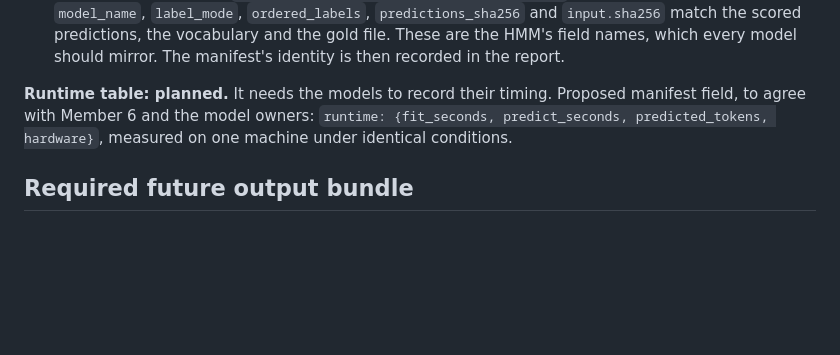
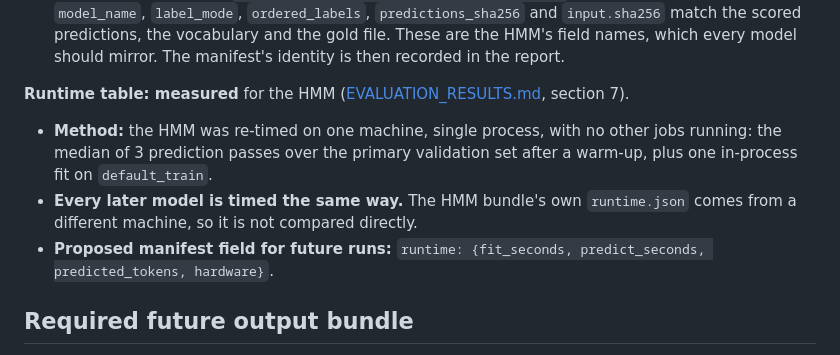
Before and after one commit to Rxd3/RECAP, a Markdown page: docs/EVALUATION_PROTOCOL.md, the part around the change. Rendered like a GitHub page; blank space fills up the shorter version.

```diff
--- a/docs/EVALUATION_PROTOCOL.md
+++ b/docs/EVALUATION_PROTOCOL.md
@@ -162,7 +162,10 @@ talk/document group level where practical; describe dependence and uncertainty.
 - **Error examples:** `errors [--block NAME] [--per-pair K] [--seed S]` counts every wrong position per (gold, predicted) pair. It then draws up to K examples per pair at random with the seed, and writes them as text rebuilt with the gold and with the predicted labels.
 - **Prediction manifest:** `score --manifest predictions.manifest.json` checks that the manifest's `model_name`, `label_mode`, `ordered_labels`, `predictions_sha256` and `input.sha256` match the scored predictions, the vocabulary and the gold file. These are the HMM's field names, which every model should mirror. The manifest's identity is then recorded in the report.
 
-**Runtime table: planned.** It needs the models to record their timing. Proposed manifest field, to agree with Member 6 and the model owners: `runtime: {fit_seconds, predict_seconds, predicted_tokens, hardware}`, measured on one machine under identical conditions.
+**Runtime table: measured** for the HMM ([EVALUATION_RESULTS.md](EVALUATION_RESULTS.md), section 7).
+- **Method:** the HMM was re-timed on one machine, single process, with no other jobs running: the median of 3 prediction passes over the primary validation set after a warm-up, plus one in-process fit on `default_train`.
+- **Every later model is timed the same way.** The HMM bundle's own `runtime.json` comes from a different machine, so it is not compared directly.
+- **Proposed manifest field for future runs:** `runtime: {fit_seconds, predict_seconds, predicted_tokens, hardware}`.
 
 ## Required future output bundle
 
```
Also changed, not shown: docs/EVALUATION_RESULTS.md (added, +295 -0 lines).
